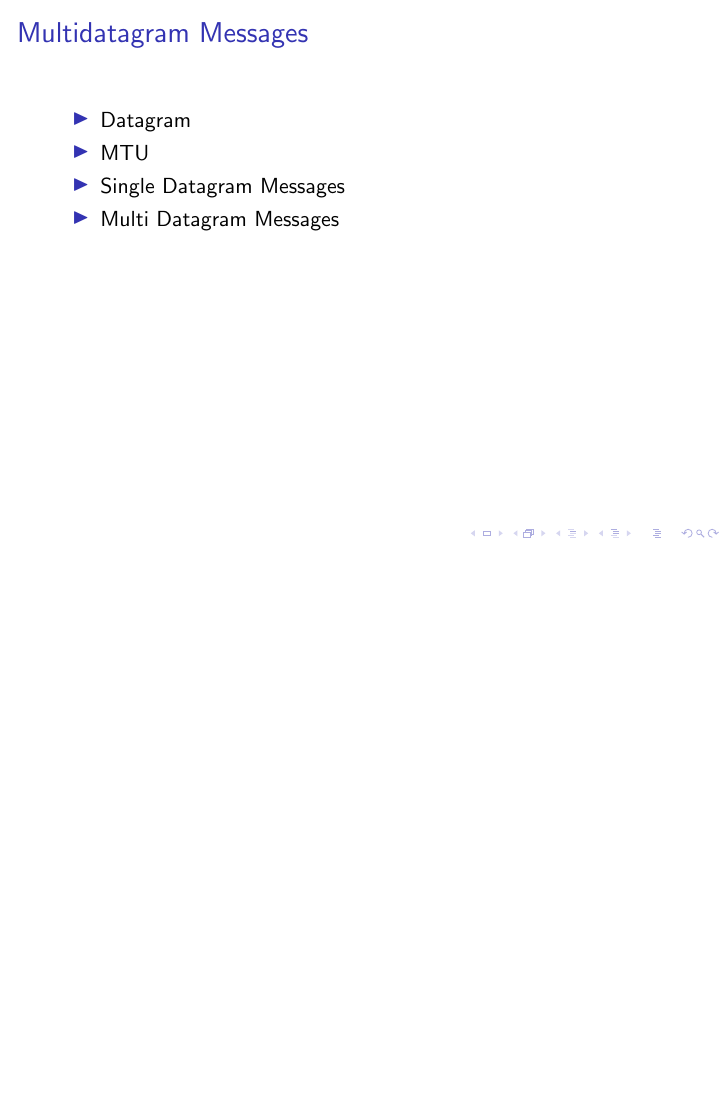
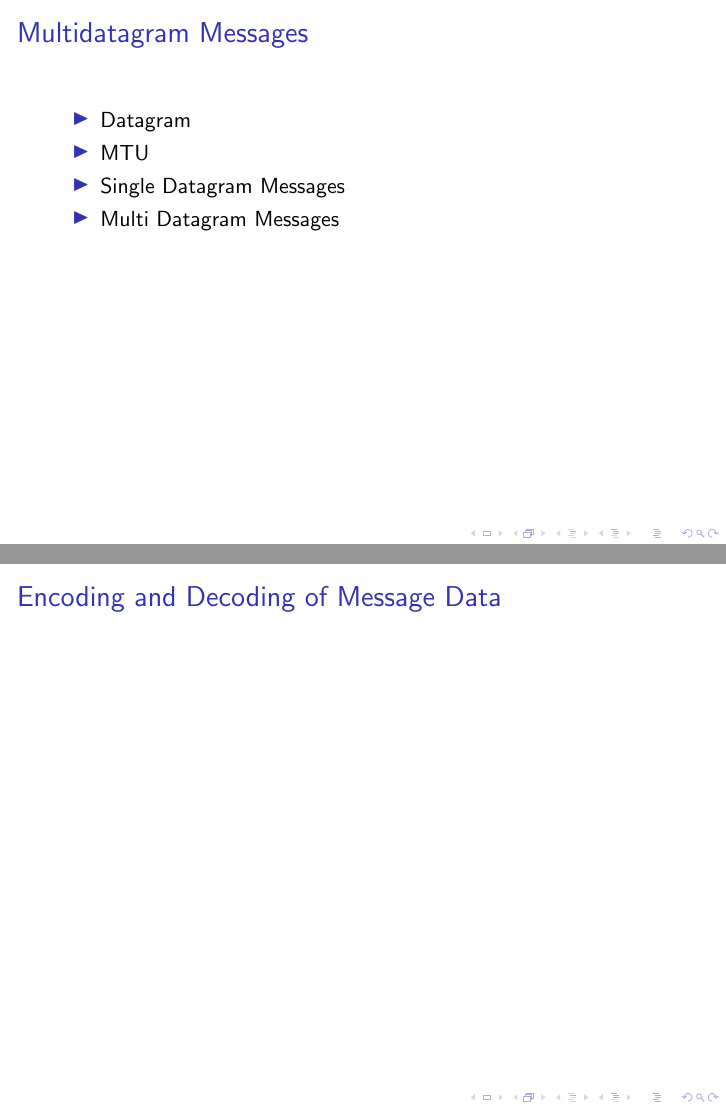
Before and after one commit to priyankagadade27/latex, LaTeX slides (Unit-II.tex): page 11 of 11 before the commit and pages 11 and 12 of 12 after it, the two joined at a grey line, the shorter picture padded with empty space. Compiled offline with pdfLaTeX.

Commit message:
12/12/2017

```diff
--- a/Unit-II.tex
+++ b/Unit-II.tex
@@ -131,4 +139,20 @@
 	\end{itemize}
 	\vspace{4cm}
 \end{frame}
+
+
+\subsection{Encoding & Decoding}
+\begin{frame}
+	\frametitle{Encoding and Decoding of Message Data}
+
+\end{frame}
+
+
+
+
+
+
+
+
+
 \end{document}
```
Also changed, not shown: Unit-II.pdf, Unit-II.tex (10 more changed lines), 6 other files.
